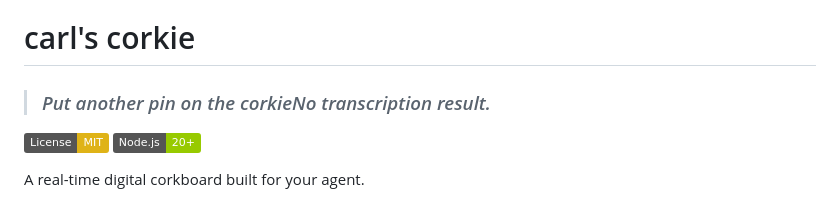
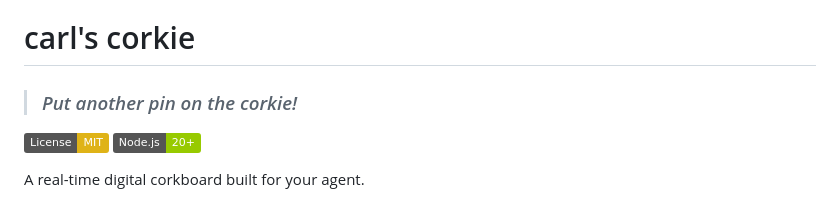
Before and after one commit to Grooves-n-Grain/carls-corkie, a Markdown page: README.md, the part around the change. GitHub-like rendering; badges without logos.

Commit message:
Fix typo in README header
removed failed voice transcription msg

```diff
--- a/README.md
+++ b/README.md
@@ -1,6 +1,6 @@
 # carl's corkie
 
-> ### *Put another pin on the corkieNo transcription result.*
+> ### *Put another pin on the corkie!*
 
 [![License: MIT](https://img.shields.io/badge/License-MIT-yellow.svg)](LICENSE)
 [![Node.js 20+](https://img.shields.io/badge/Node.js-20+-green.svg)](https://nodejs.org)
```
